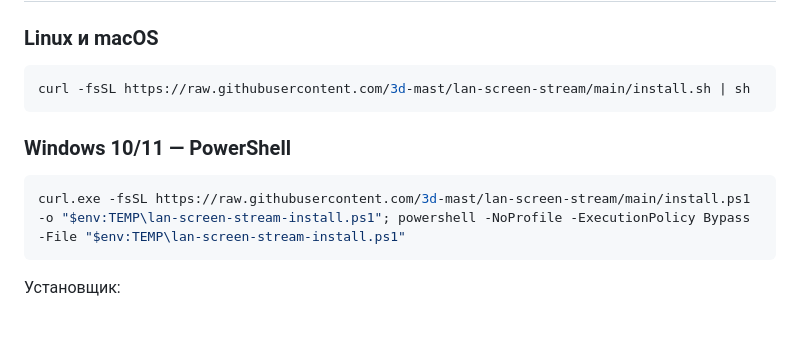
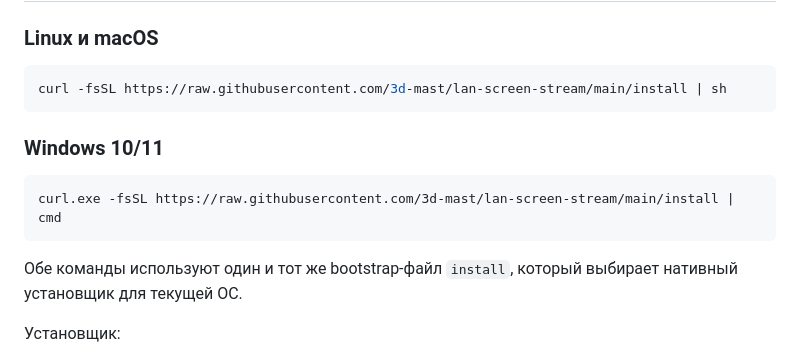
Before and after one commit to 3d-mast/lan-screen-stream, a Markdown page: README.md, the part around the change. Rendered like a GitHub page; blank space fills up the shorter version.

Commit message:
Use universal bootstrap in installation docs

````diff
--- a/README.md
+++ b/README.md
@@ -34,14 +34,16 @@
 ### Linux и macOS
 
 ```bash
-curl -fsSL https://raw.githubusercontent.com/3d-mast/lan-screen-stream/main/install.sh | sh
+curl -fsSL https://raw.githubusercontent.com/3d-mast/lan-screen-stream/main/install | sh
 ```
 
-### Windows 10/11 — PowerShell
+### Windows 10/11
 
-```powershell
-curl.exe -fsSL https://raw.githubusercontent.com/3d-mast/lan-screen-stream/main/install.ps1 -o "$env:TEMP\lan-screen-stream-install.ps1"; powershell -NoProfile -ExecutionPolicy Bypass -File "$env:TEMP\lan-screen-stream-install.ps1"
+```bat
+curl.exe -fsSL https://raw.githubusercontent.com/3d-mast/lan-screen-stream/main/install | cmd
 ```
+
+Обе команды используют один и тот же bootstrap-файл `install`, который выбирает нативный установщик для текущей ОС.
 
 Установщик:
 
````
